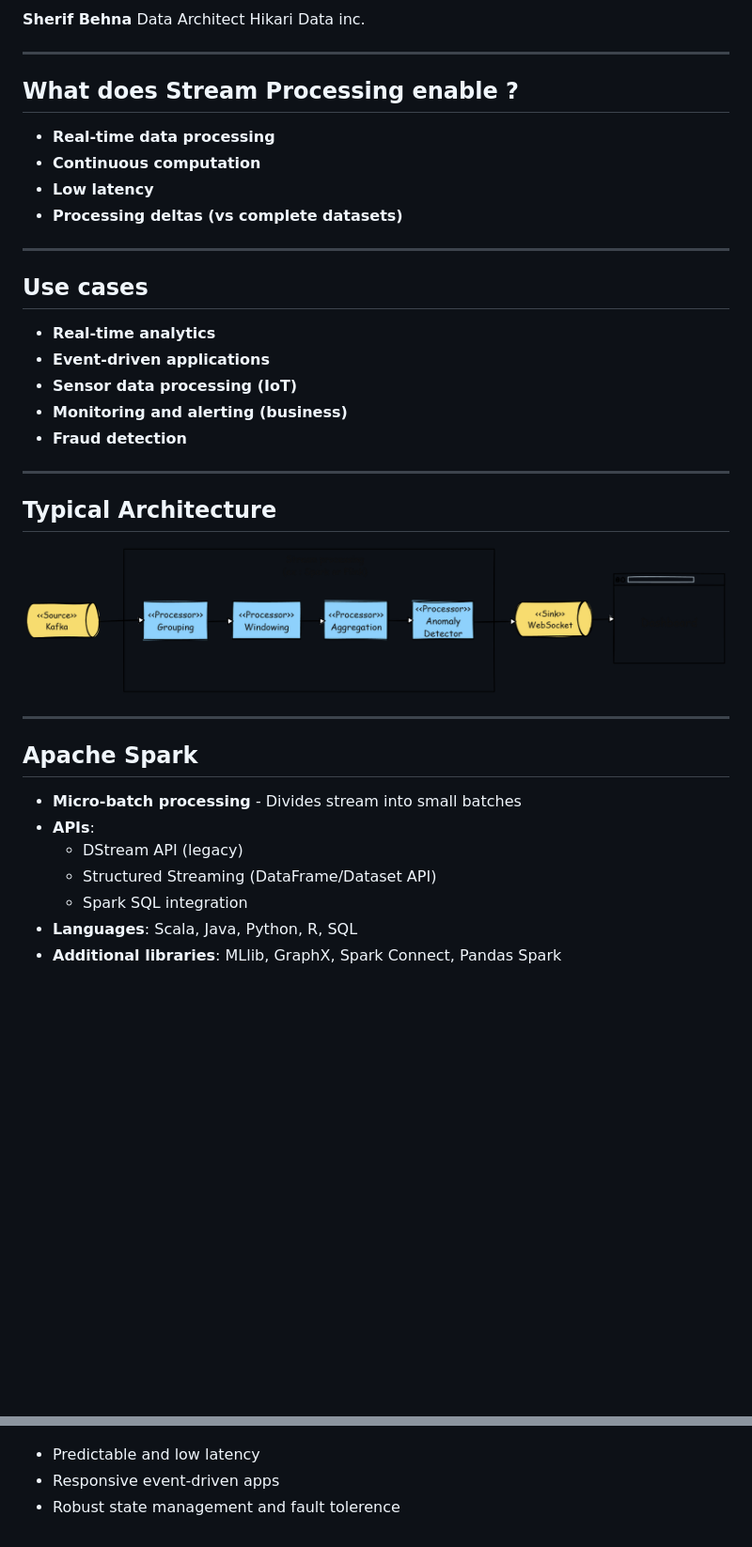
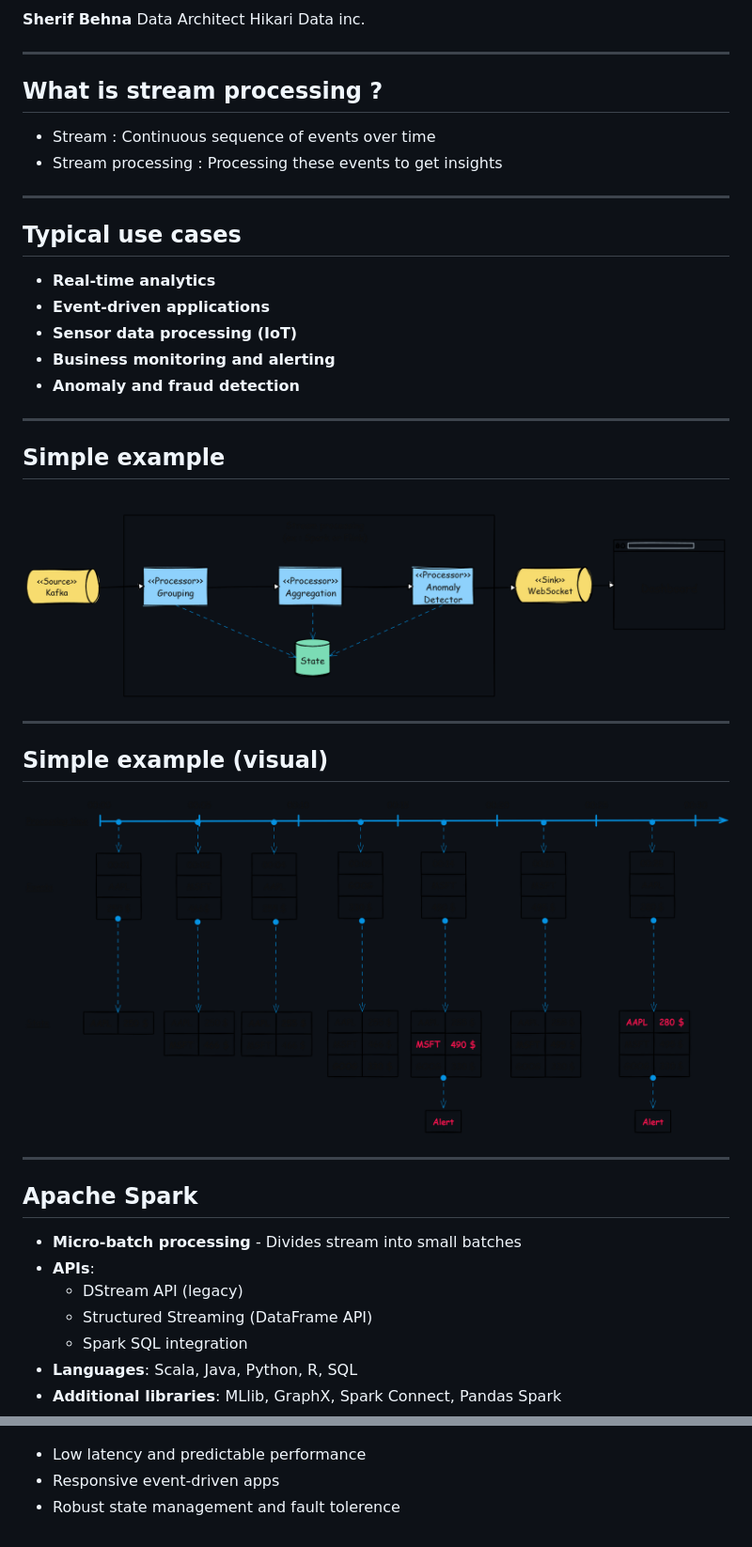
Before and after one commit to shbehna/streaming-spark-flink, a Markdown page: slides/streaming-spark-flink.md, 2 parts joined by grey strips. Shown: that part at 94% size. Drawn GitHub-style; pictures changed too: slides/img/state-management.png (added), slides/img/use-case.png; blank space fills up the shorter version.

```diff
--- a/slides/streaming-spark-flink.md
+++ b/slides/streaming-spark-flink.md
@@ -69,28 +69,34 @@ Hikari Data inc.
 
 ---
 
-## What does Stream Processing enable ?
+## What is stream processing ?
 
-- **Real-time data processing**
-- **Continuous computation**
-- **Low latency**
-- **Processing deltas (vs complete datasets)**
+- Stream : Continuous sequence of events over time
+- Stream processing : Processing these events to get insights
 
 ---
 
-## Use cases
+## Typical use cases
 
 - **Real-time analytics**
 - **Event-driven applications**
 - **Sensor data processing (IoT)**
-- **Monitoring and alerting (business)**
-- **Fraud detection**
+- **Business monitoring and alerting**
+- **Anomaly and fraud detection**
 
 ---
 
-## Typical Architecture
+## Simple example
 
 ![bg center w:1080](./img/use-case.png)
+
+---
+
+<!-- _class: centered-image -->
+
+## Simple example (visual)
+
+![w:1020](./img/state-management.png)
 
 ---
 
@@ -99,7 +105,7 @@ Hikari Data inc.
 - **Micro-batch processing** - Divides stream into small batches
 - **APIs**:
   - DStream API (legacy)
-  - Structured Streaming (DataFrame/Dataset API)
+  - Structured Streaming (DataFrame API)
   - Spark SQL integration
 - **Languages**: Scala, Java, Python, R, SQL
 - **Additional libraries**: MLlib, GraphX, Spark Connect, Pandas Spark
@@ -205,7 +224,7 @@ Hikari Data inc.
 
 ![flink-logo](./img/flink-logo.png)
 
-- Predictable and low latency
+- Low latency and predictable performance
 - Responsive event-driven apps
 - Robust state management and fault tolerence
 
```
Also changed, not shown: other parts of slides/streaming-spark-flink.md (+24 -11 lines), slides/img/micro-batch.png (added).
